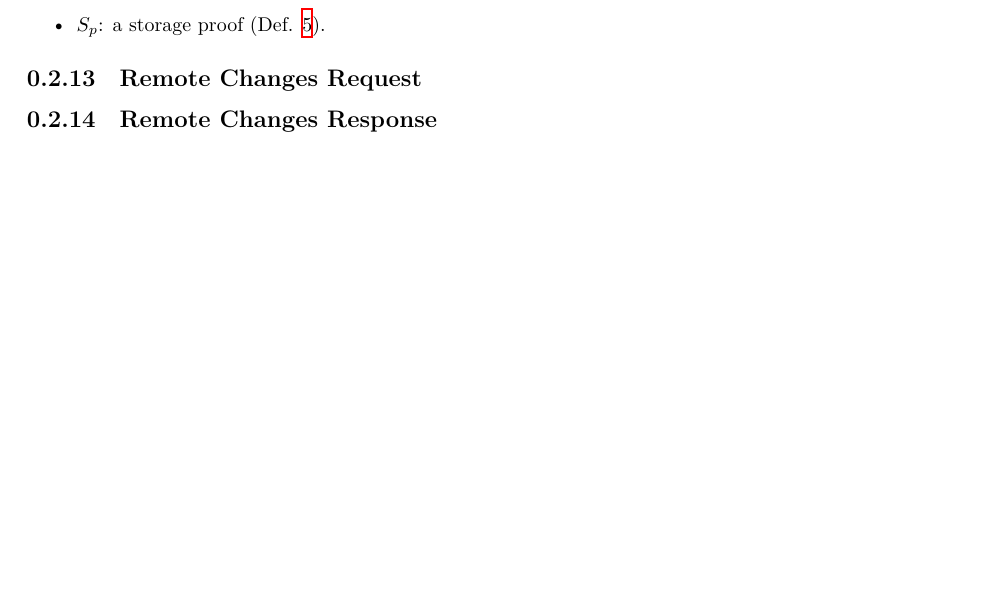
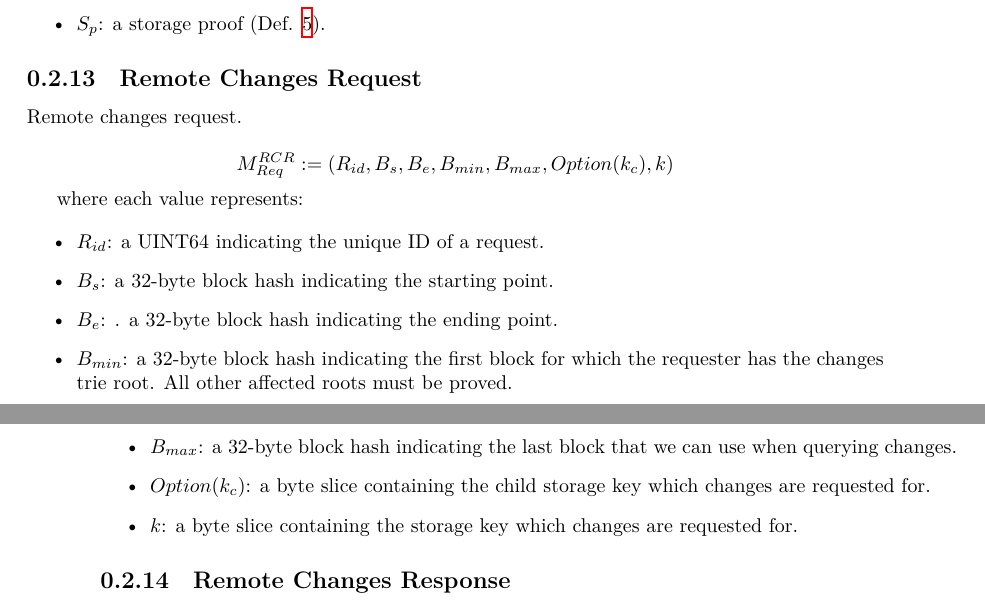
Before and after one commit to w3f/polkadot-spec, a LaTeX book (runtime-spec/networking-spec.tex): part of page 9 of 9 before the commit and two parts of pages 9 and 10 of 10 after it, the two joined at a grey line, cut so that both start at the same text, the shorter picture padded with empty space. Compiled offline with XeLaTeX.

Commit message:
spec remote changes request

```diff
--- a/runtime-spec/networking-spec.tex
+++ b/runtime-spec/networking-spec.tex
@@ -378,6 +378,29 @@ where each value represents:
 
 \subsection{Remote Changes Request}
 
+Remote changes request.
+
+\[
+    M^{RCR}_{Req} := (R_{id}, B_s, B_e, B_{min}, B_{max}, Option(k_c), k)
+\]
+
+where each value represents:
+
+\begin{itemize}
+    \item $R_{id}$: a UINT64 indicating the unique ID of a request.
+    \item $B_s$: a 32-byte block hash indicating the starting point.
+    \item $B_e$: . a 32-byte block hash indicating the ending point.
+    \item $B_{min}$: a 32-byte block hash indicating the first block for which
+    the requester has the changes trie root. All other affected roots must be
+    proved.
+    \item $B_{max}$: a 32-byte block hash indicating the last block that we can
+    use when querying changes.
+    \item $Option(k_c)$: a byte slice containing the child storage key which
+    changes are requested for.
+    \item $k$: a byte slice containing the storage key which changes are
+    requested for.
+\end{itemize}
+
 \subsection{Remote Changes Response}
 
 \subsection{Remote Child Storage Read Request}
```
